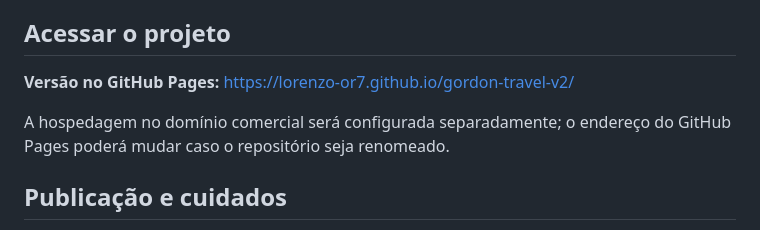
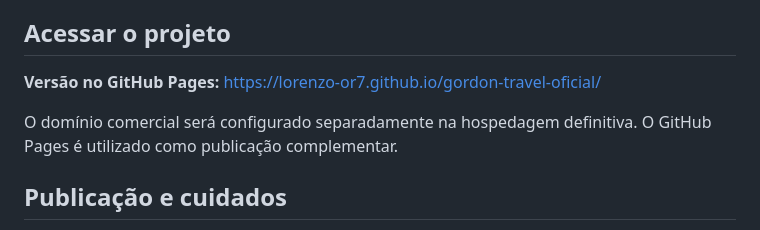
Before and after one commit to lorenzo-or7/gordon-travel-oficial, a Markdown page: README.md, the part around the change. GitHub-like rendering.

Commit message:
docs: update GitHub Pages address after repository rename

```diff
--- a/README.md
+++ b/README.md
@@ -61,9 +61,9 @@ O arquivo `index.html` é a versão preparada para hospedagem estática. Para al
 
 ## Acessar o projeto
 
-**Versão no GitHub Pages:** https://lorenzo-or7.github.io/gordon-travel-v2/
+**Versão no GitHub Pages:** https://lorenzo-or7.github.io/gordon-travel-oficial/
 
-A hospedagem no domínio comercial será configurada separadamente; o endereço do GitHub Pages poderá mudar caso o repositório seja renomeado.
+O domínio comercial será configurado separadamente na hospedagem definitiva. O GitHub Pages é utilizado como publicação complementar.
 
 ## Publicação e cuidados
 
```
